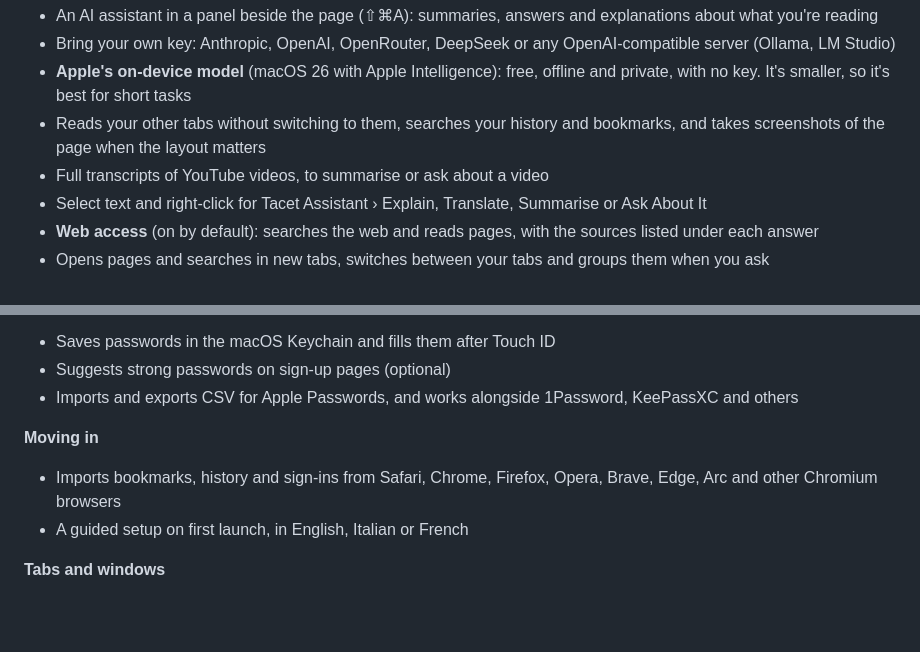
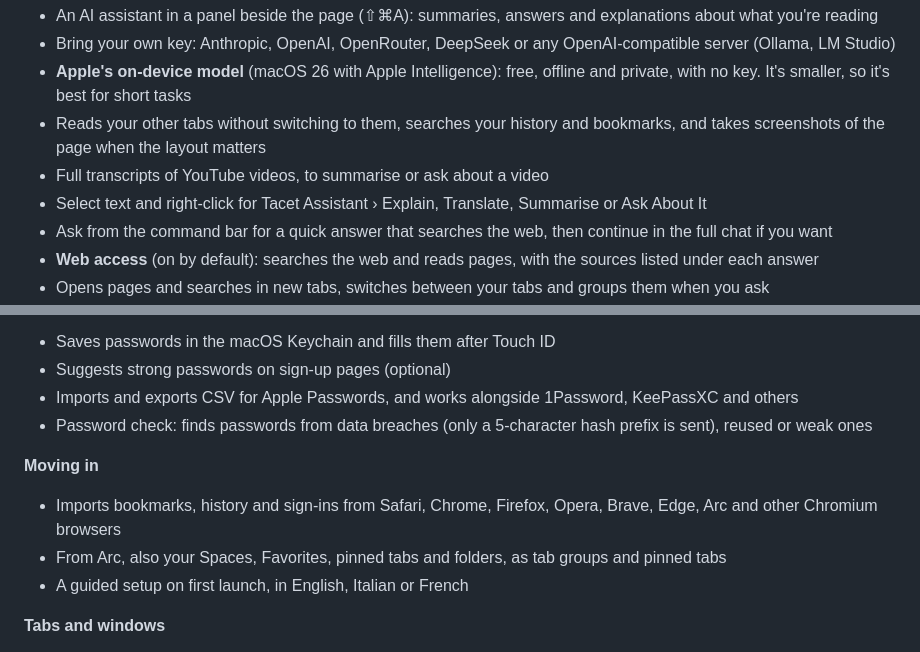
Before and after one commit to scadavide55/Lumen, a Markdown page: README.md, 2 parts joined by grey strips. Rendered like a GitHub page; blank space fills up the shorter version.

```diff
--- a/README.md
+++ b/README.md
@@ -41,6 +41,7 @@ A minimal, fast and private macOS browser built on WebKit, with a native ad bloc
 - Reads your other tabs without switching to them, searches your history and bookmarks, and takes screenshots of the page when the layout matters
 - Full transcripts of YouTube videos, to summarise or ask about a video
 - Select text and right-click for Tacet Assistant › Explain, Translate, Summarise or Ask About It
+- Ask from the command bar for a quick answer that searches the web, then continue in the full chat if you want
 - **Web access** (on by default): searches the web and reads pages, with the sources listed under each answer
 - Opens pages and searches in new tabs, switches between your tabs and groups them when you ask
 - **Browser use** (off by default): clicks, types, scrolls and drags on the current page for you. It never fills in passwords or card numbers, and asks before sending, buying or deleting anything
@@ -72,9 +76,11 @@ A minimal, fast and private macOS browser built on WebKit, with a native ad bloc
 - Saves passwords in the macOS Keychain and fills them after Touch ID
 - Suggests strong passwords on sign-up pages (optional)
 - Imports and exports CSV for Apple Passwords, and works alongside 1Password, KeePassXC and others
+- Password check: finds passwords from data breaches (only a 5-character hash prefix is sent), reused or weak ones
 
 **Moving in**
 - Imports bookmarks, history and sign-ins from Safari, Chrome, Firefox, Opera, Brave, Edge, Arc and other Chromium browsers
+- From Arc, also your Spaces, Favorites, pinned tabs and folders, as tab groups and pinned tabs
 - A guided setup on first launch, in English, Italian or French
 
 **Tabs and windows**
```
Also changed, not shown: other parts of README.md (+8 -3 lines).
